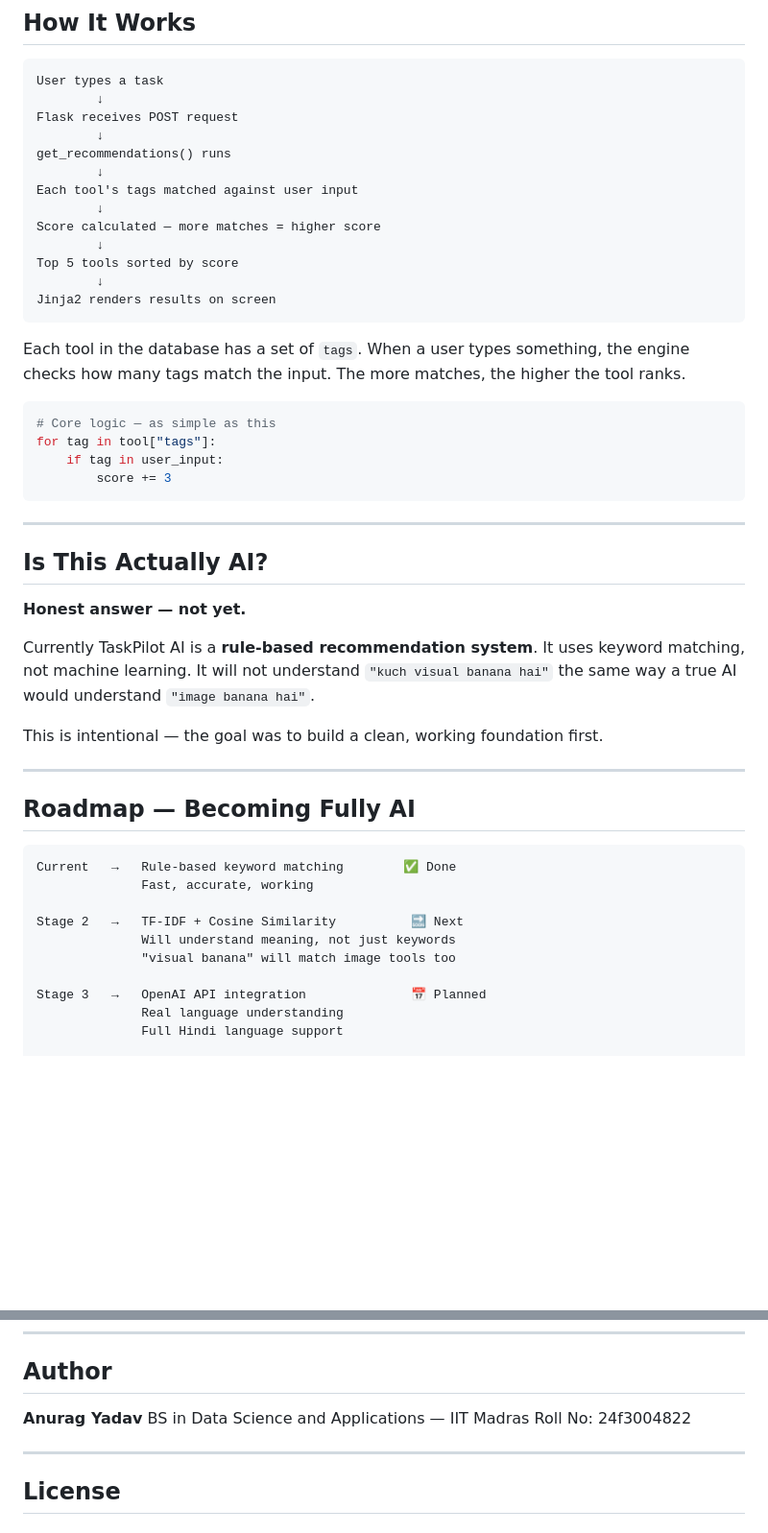
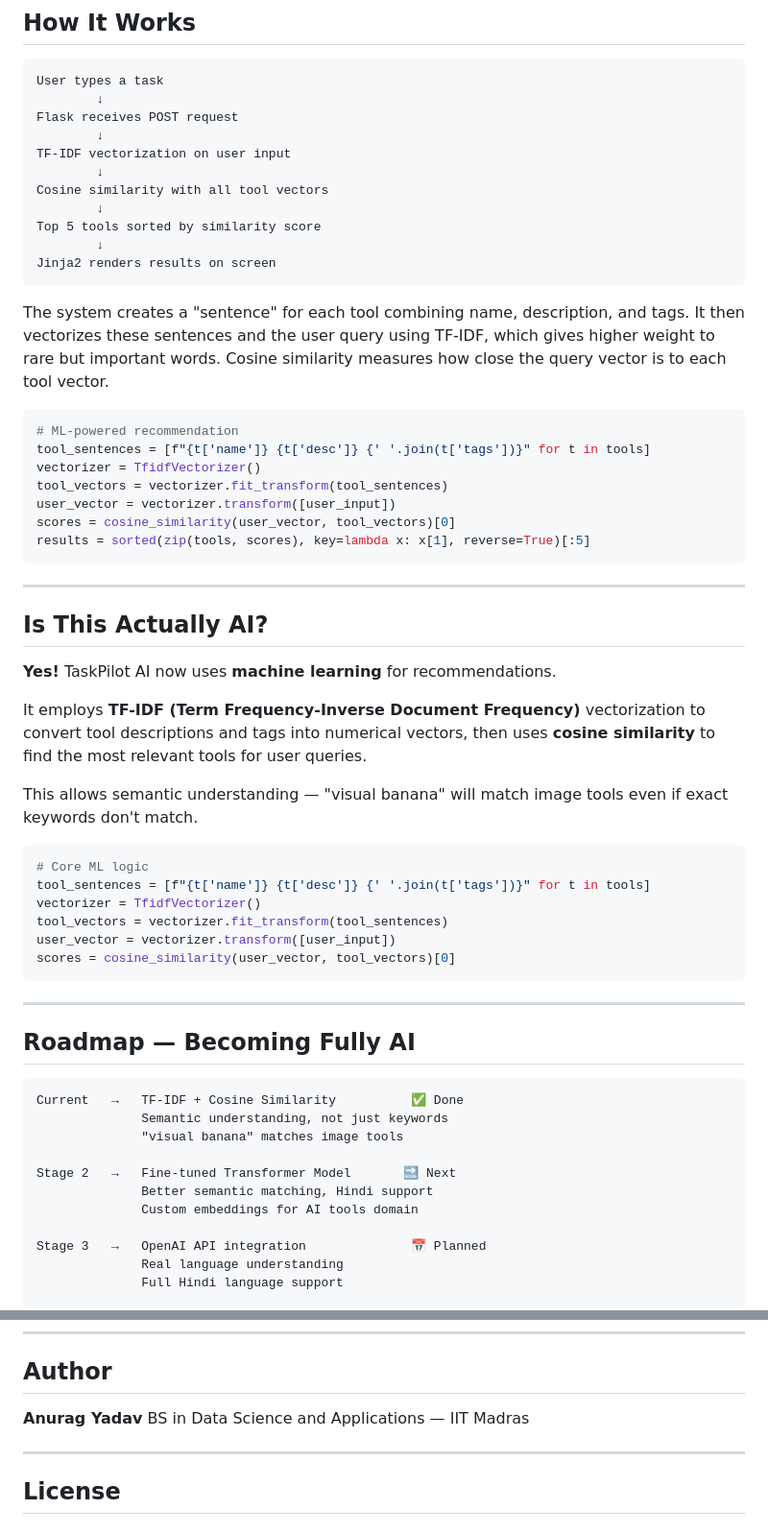
Before and after one commit to Anuragg-ydv/TaskPilot-Ai, a Markdown page: README.md, 2 parts joined by grey strips. Shown at 96% size. Drawn GitHub-style; blank space fills up the shorter version.

Commit message:
Update README.md to reflect changes in recommendation logic using TF-IDF and cosine similarity

````diff
--- a/README.md
+++ b/README.md
@@ -79,47 +80,58 @@ User types a task
         ↓
 Flask receives POST request
         ↓
-get_recommendations() runs
+TF-IDF vectorization on user input
         ↓
-Each tool's tags matched against user input
+Cosine similarity with all tool vectors
         ↓
-Score calculated — more matches = higher score
-        ↓
-Top 5 tools sorted by score
+Top 5 tools sorted by similarity score
         ↓
 Jinja2 renders results on screen
 ```
 
-Each tool in the database has a set of `tags`. When a user types something, the engine checks how many tags match the input. The more matches, the higher the tool ranks.
+The system creates a "sentence" for each tool combining name, description, and tags. It then vectorizes these sentences and the user query using TF-IDF, which gives higher weight to rare but important words. Cosine similarity measures how close the query vector is to each tool vector.
 
 ```python
-# Core logic — as simple as this
-for tag in tool["tags"]:
-    if tag in user_input:
-        score += 3
+# ML-powered recommendation
+tool_sentences = [f"{t['name']} {t['desc']} {' '.join(t['tags'])}" for t in tools]
+vectorizer = TfidfVectorizer()
+tool_vectors = vectorizer.fit_transform(tool_sentences)
+user_vector = vectorizer.transform([user_input])
+scores = cosine_similarity(user_vector, tool_vectors)[0]
+results = sorted(zip(tools, scores), key=lambda x: x[1], reverse=True)[:5]
 ```
 
 ---
 
 ## Is This Actually AI?
 
-**Honest answer — not yet.**
+**Yes!** TaskPilot AI now uses **machine learning** for recommendations.
 
-Currently TaskPilot AI is a **rule-based recommendation system**. It uses keyword matching, not machine learning. It will not understand `"kuch visual banana hai"` the same way a true AI would understand `"image banana hai"`.
+It employs **TF-IDF (Term Frequency-Inverse Document Frequency)** vectorization to convert tool descriptions and tags into numerical vectors, then uses **cosine similarity** to find the most relevant tools for user queries.
 
-This is intentional — the goal was to build a clean, working foundation first.
+This allows semantic understanding — "visual banana" will match image tools even if exact keywords don't match.
+
+```python
+# Core ML logic
+tool_sentences = [f"{t['name']} {t['desc']} {' '.join(t['tags'])}" for t in tools]
+vectorizer = TfidfVectorizer()
+tool_vectors = vectorizer.fit_transform(tool_sentences)
+user_vector = vectorizer.transform([user_input])
+scores = cosine_similarity(user_vector, tool_vectors)[0]
+```
 
 ---
 
 ## Roadmap — Becoming Fully AI
 
 ```
-Current   →   Rule-based keyword matching        ✅ Done
-              Fast, accurate, working
+Current   →   TF-IDF + Cosine Similarity          ✅ Done
+              Semantic understanding, not just keywords
+              "visual banana" matches image tools
 
-Stage 2   →   TF-IDF + Cosine Similarity          🔜 Next
-              Will understand meaning, not just keywords
-              "visual banana" will match image tools too
+Stage 2   →   Fine-tuned Transformer Model       🔜 Next
+              Better semantic matching, Hindi support
+              Custom embeddings for AI tools domain
 
 Stage 3   →   OpenAI API integration              📅 Planned
               Real language understanding
@@ -166,7 +178,7 @@ Pull requests are welcome. If you'd like to add more tools to the database, edit
 
 **Anurag Yadav**
 BS in Data Science and Applications — IIT Madras
-Roll No: 24f3004822
+
 
 ---
 
````
Also changed, not shown: other parts of README.md (+3 -2 lines).
